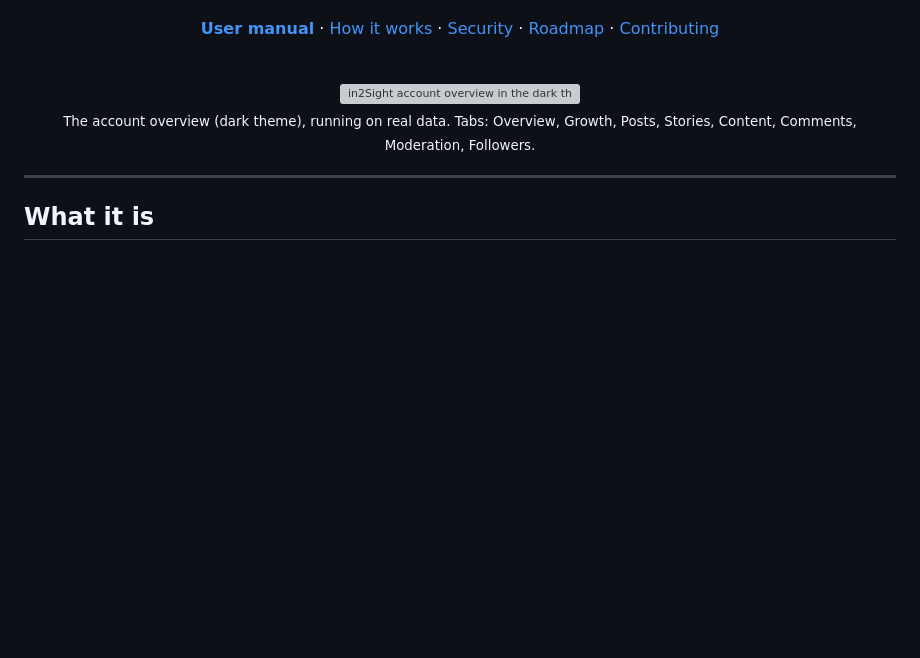
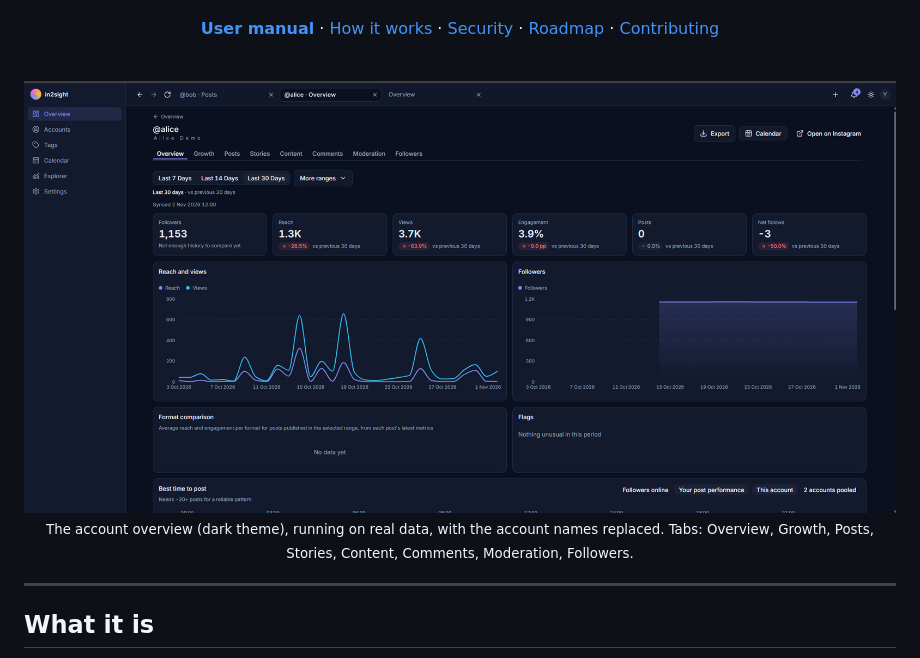
Before and after one commit to YsYeoh/in2sight, a Markdown page: README.md, the part around the change. Drawn GitHub-style; pictures changed too: docs/images/overview.png (added); blank space fills up the shorter version; grey boxes are pictures that could not be loaded.

Commit message:
docs: replace real handles, local paths and the real-data screenshot with neutral samples
Fixtures and plans use alice/bob and example addresses, local paths become
<workspace>, and the README screenshot is redacted (account names replaced,
new file docs/images/overview.png).

Co-Authored-By: Claude Sonnet 5.5 <noreply@anthropic.com>

```diff
--- a/README.md
+++ b/README.md
@@ -23,9 +23,9 @@ Your data stays in your own database. Next: an optional AI strategist, with you
 
 <br>
 
-<img src="docs/images/overview-dark.png" alt="in2Sight account overview in the dark theme: KPI cards, reach and views chart, followers curve, format comparison, flags and best time to post" width="100%">
+<img src="docs/images/overview.png" alt="in2Sight account overview in the dark theme: KPI cards, reach and views chart, followers curve, format comparison, flags and best time to post" width="100%">
 
-<sub>The account overview (dark theme), running on real data. Tabs: Overview, Growth, Posts, Stories, Content, Comments, Moderation, Followers.</sub>
+<sub>The account overview (dark theme), running on real data, with the account names replaced. Tabs: Overview, Growth, Posts, Stories, Content, Comments, Moderation, Followers.</sub>
 
 </div>
 
```
Also changed, not shown: 2 other files.
